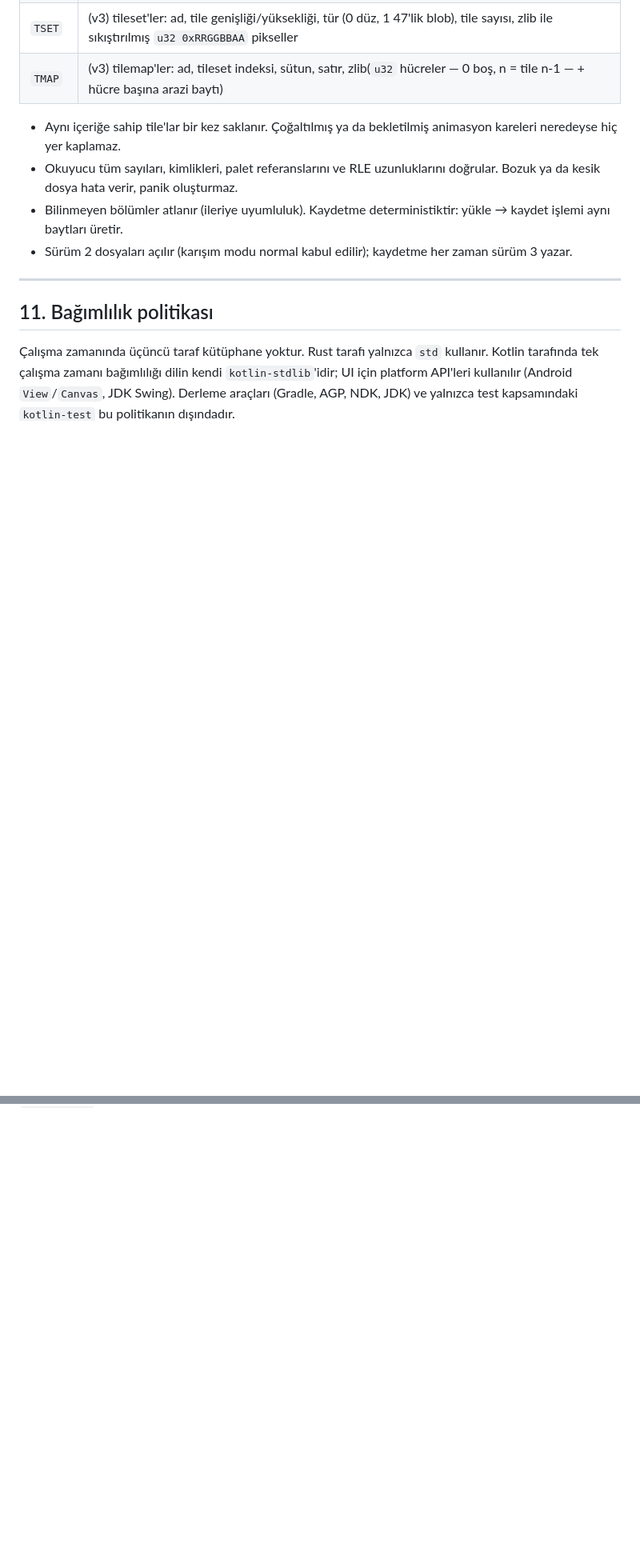
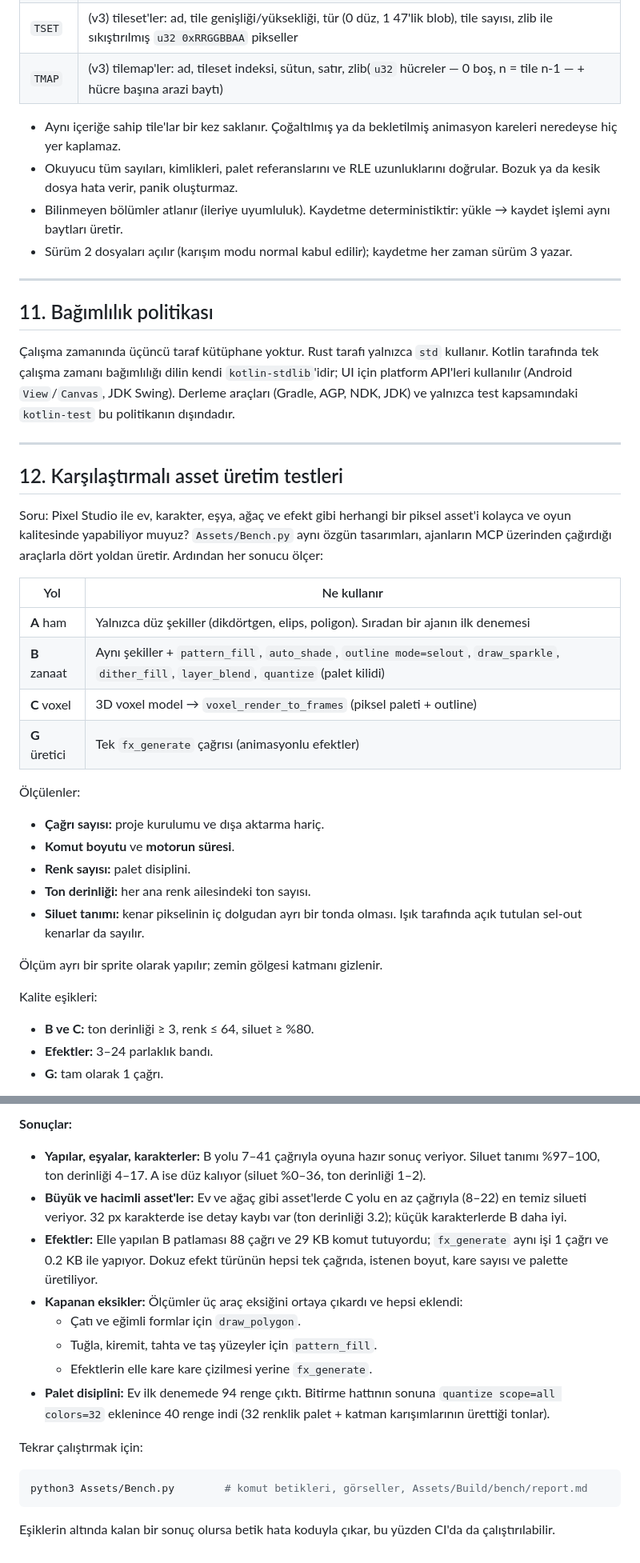
Before and after one commit to eaquelxonline/Pixel_Studio, a Markdown page: Engineering.md, 2 parts joined by grey strips. Shown at 80% size. GitHub-like rendering; blank space fills up the shorter version.

````diff
--- a/Engineering.md
+++ b/Engineering.md
@@ -637,3 +639,31 @@ chunk* : tag[4] | length u32 | payload
 ## 11. Bağımlılık politikası
 
 Çalışma zamanında üçüncü taraf kütüphane yoktur. Rust tarafı yalnızca `std` kullanır. Kotlin tarafında tek çalışma zamanı bağımlılığı dilin kendi `kotlin-stdlib`'idir; UI için platform API'leri kullanılır (Android `View`/`Canvas`, JDK Swing). Derleme araçları (Gradle, AGP, NDK, JDK) ve yalnızca test kapsamındaki `kotlin-test` bu politikanın dışındadır.
+
+---
+
+## 12. Karşılaştırmalı asset üretim testleri
+
+Soru: Pixel Studio ile ev, karakter, eşya, ağaç ve efekt gibi herhangi bir piksel asset'i kolayca ve oyun kalitesinde yapabiliyor muyuz? `Assets/Bench.py` aynı özgün tasarımları, ajanların MCP üzerinden çağırdığı araçlarla dört yoldan üretir. Ardından her sonucu ölçer:
+
+| Yol | Ne kullanır |
+| --- | --- |
+| **A** ham | Yalnızca düz şekiller (dikdörtgen, elips, poligon). Sıradan bir ajanın ilk denemesi |
+| **B** zanaat | Aynı şekiller + `pattern_fill`, `auto_shade`, `outline mode=selout`, `draw_sparkle`, `dither_fill`, `layer_blend`, `quantize` (palet kilidi) |
+| **C** voxel | 3D voxel model → `voxel_render_to_frames` (piksel paleti + outline) |
+| **G** üretici | Tek `fx_generate` çağrısı (animasyonlu efektler) |
+
+Ölçülenler:
+- **Çağrı sayısı:** proje kurulumu ve dışa aktarma hariç.
+- **Komut boyutu** ve **motorun süresi**.
+- **Renk sayısı:** palet disiplini.
+- **Ton derinliği:** her ana renk ailesindeki ton sayısı.
+- **Siluet tanımı:** kenar pikselinin iç dolgudan ayrı bir tonda olması. Işık tarafında açık tutulan sel-out kenarlar da sayılır.
+
+Ölçüm ayrı bir sprite olarak yapılır; zemin gölgesi katmanı gizlenir.
+
+Kalite eşikleri:
+- **B ve C:** ton derinliği ≥ 3, renk ≤ 64, siluet ≥ %80.
+- **Efektler:** 3–24 parlaklık bandı.
+- **G:** tam olarak 1 çağrı.
+
@@ -639,0 +708,17 @@ chunk* : tag[4] | length u32 | payload
+**Sonuçlar:**
+- **Yapılar, eşyalar, karakterler:** B yolu 7–41 çağrıyla oyuna hazır sonuç veriyor. Siluet tanımı %97–100, ton derinliği 4–17. A ise düz kalıyor (siluet %0–36, ton derinliği 1–2).
+- **Büyük ve hacimli asset'ler:** Ev ve ağaç gibi asset'lerde C yolu en az çağrıyla (8–22) en temiz silueti veriyor. 32 px karakterde ise detay kaybı var (ton derinliği 3.2); küçük karakterlerde B daha iyi.
+- **Efektler:** Elle yapılan B patlaması 88 çağrı ve 29 KB komut tutuyordu; `fx_generate` aynı işi 1 çağrı ve 0.2 KB ile yapıyor. Dokuz efekt türünün hepsi tek çağrıda, istenen boyut, kare sayısı ve palette üretiliyor.
+- **Kapanan eksikler:** Ölçümler üç araç eksiğini ortaya çıkardı ve hepsi eklendi:
+  - Çatı ve eğimli formlar için `draw_polygon`.
+  - Tuğla, kiremit, tahta ve taş yüzeyler için `pattern_fill`.
+  - Efektlerin elle kare kare çizilmesi yerine `fx_generate`.
+- **Palet disiplini:** Ev ilk denemede 94 renge çıktı. Bitirme hattının sonuna `quantize scope=all colors=32` eklenince 40 renge indi (32 renklik palet + katman karışımlarının ürettiği tonlar).
+
+Tekrar çalıştırmak için:
+
+```bash
+python3 Assets/Bench.py        # komut betikleri, görseller, Assets/Build/bench/report.md
+```
+
+Eşiklerin altında kalan bir sonuç olursa betik hata koduyla çıkar, bu yüzden CI'da da çalıştırılabilir.
````
Also changed, not shown: other parts of Engineering.md (+46 -6 lines), Assets/Gallery/asset_benchmark.png (added), Assets/Gallery/fx_explosion_G.gif (added), Assets/Gallery/fx_fire_G.gif (added), Assets/Gallery/fx_magic_G.gif (added), Assets/Gallery/fx_slash_G.gif (added), 9 other files.
